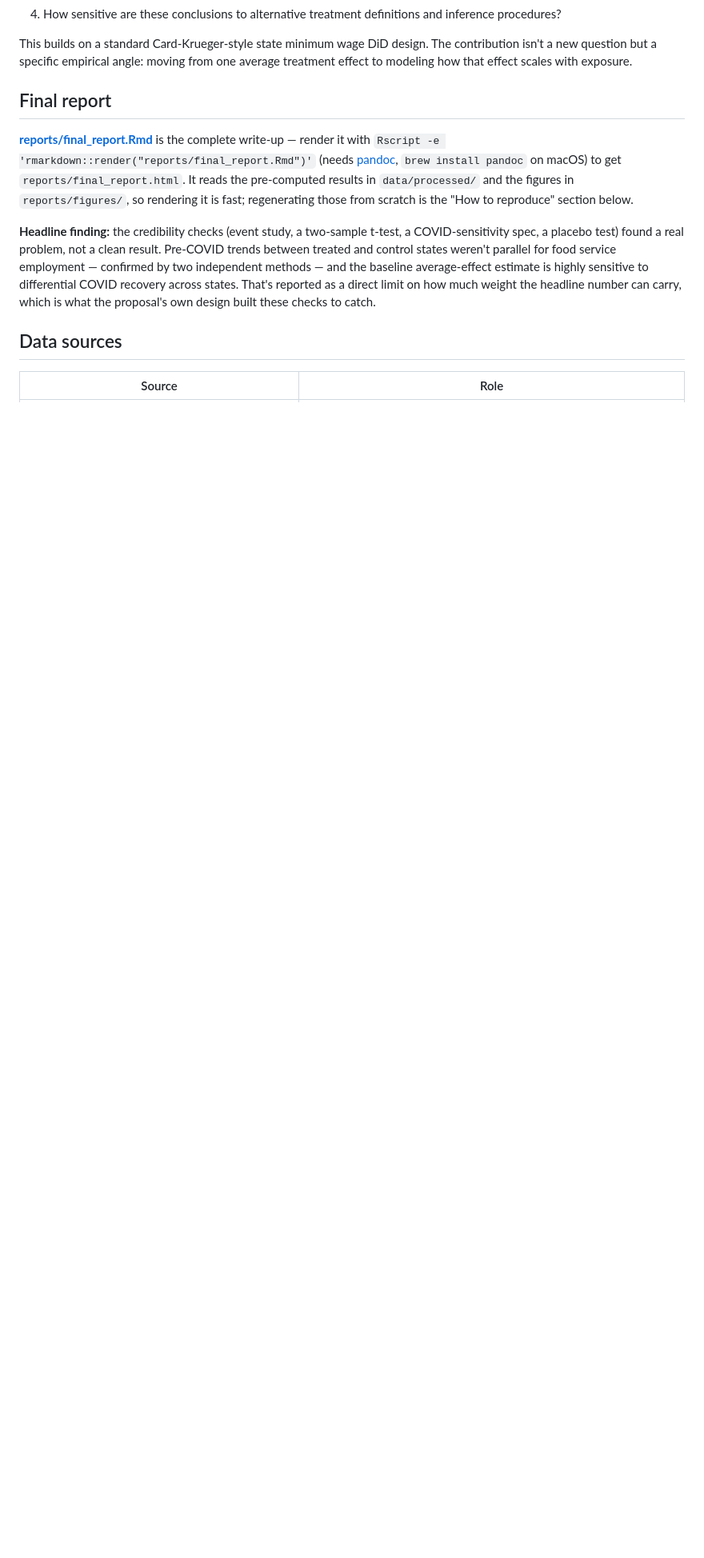
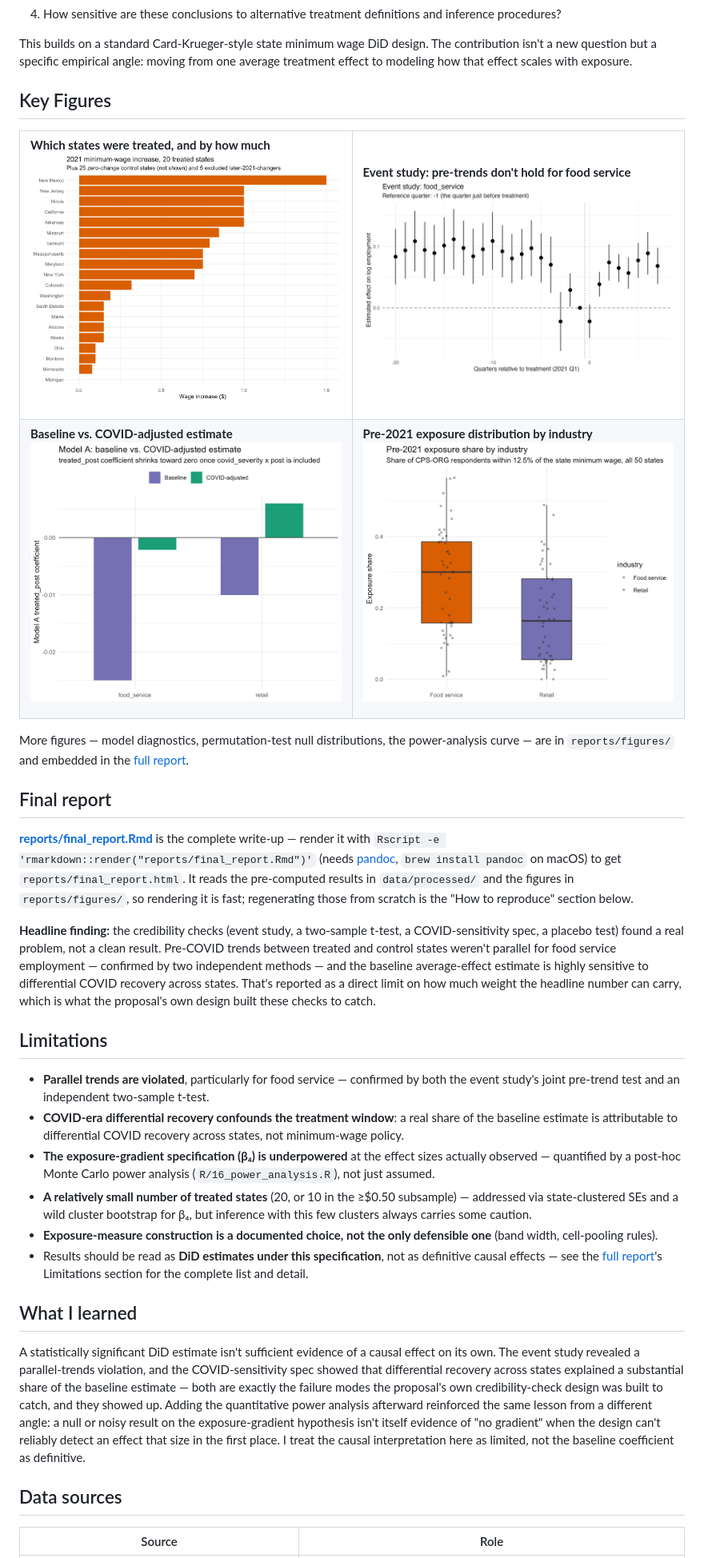
Before and after one commit to Charith-Reddy-Pareddy/min-wage-difference-in-differences-study, a Markdown page: README.md, the part around one of its changes. Shown at 80% size. Rendered like a GitHub page; blank space fills up the shorter version.

Commit message:
Overhaul README for portfolio readability

```diff
--- a/README.md
+++ b/README.md
@@ -21,6 +34,43 @@ This builds on a standard Card-Krueger-style state minimum wage DiD design.
 The contribution isn't a new question but a specific empirical angle: moving
 from one average treatment effect to modeling how that effect scales with
 exposure.
+
+## Key Figures
+
+<table>
+<tr>
+<td width="50%">
+
+**Which states were treated, and by how much**
+<img src="reports/figures/treatment_control_overview.png" width="100%">
+
+</td>
+<td width="50%">
+
+**Event study: pre-trends don't hold for food service**
+<img src="reports/figures/event_study_food_service.png" width="100%">
+
+</td>
+</tr>
+<tr>
+<td width="50%">
+
+**Baseline vs. COVID-adjusted estimate**
+<img src="reports/figures/covid_adjustment_comparison.png" width="100%">
+
+</td>
+<td width="50%">
+
+**Pre-2021 exposure distribution by industry**
+<img src="reports/figures/exposure_distribution.png" width="100%">
+
+</td>
+</tr>
+</table>
+
+More figures — model diagnostics, permutation-test null distributions,
+the power-analysis curve — are in `reports/figures/` and embedded in the
+[full report](reports/final_report.Rmd).
 
 ## Final report
 
@@ -41,6 +91,42 @@ sensitive to differential COVID recovery across states. That's reported
 as a direct limit on how much weight the headline number can carry, which
 is what the proposal's own design built these checks to catch.
 
+## Limitations
+
+- **Parallel trends are violated**, particularly for food service —
+  confirmed by both the event study's joint pre-trend test and an
+  independent two-sample t-test.
+- **COVID-era differential recovery confounds the treatment window**: a
+  real share of the baseline estimate is attributable to differential
+  COVID recovery across states, not minimum-wage policy.
+- **The exposure-gradient specification (β₄) is underpowered** at the
+  effect sizes actually observed — quantified by a post-hoc Monte Carlo
+  power analysis (`R/16_power_analysis.R`), not just assumed.
+- **A relatively small number of treated states** (20, or 10 in the
+  ≥$0.50 subsample) — addressed via state-clustered SEs and a wild
+  cluster bootstrap for β₄, but inference with this few clusters always
+  carries some caution.
+- **Exposure-measure construction is a documented choice, not the only
+  defensible one** (band width, cell-pooling rules).
+- Results should be read as **DiD estimates under this specification**,
+  not as definitive causal effects — see the [full report](reports/final_report.Rmd)'s
+  Limitations section for the complete list and detail.
+
+## What I learned
+
+A statistically significant DiD estimate isn't sufficient evidence of a
+causal effect on its own. The event study revealed a parallel-trends
+violation, and the COVID-sensitivity spec showed that differential
+recovery across states explained a substantial share of the baseline
+estimate — both are exactly the failure modes the proposal's own
+credibility-check design was built to catch, and they showed up. Adding
+the quantitative power analysis afterward reinforced the same lesson
+from a different angle: a null or noisy result on the exposure-gradient
+hypothesis isn't itself evidence of "no gradient" when the design can't
+reliably detect an effect that size in the first place. I treat the
+causal interpretation here as limited, not the baseline coefficient as
+definitive.
+
 ## Data sources
 
 | Source | Role |
```
Also changed, not shown: other parts of README.md (+65 -7 lines).
